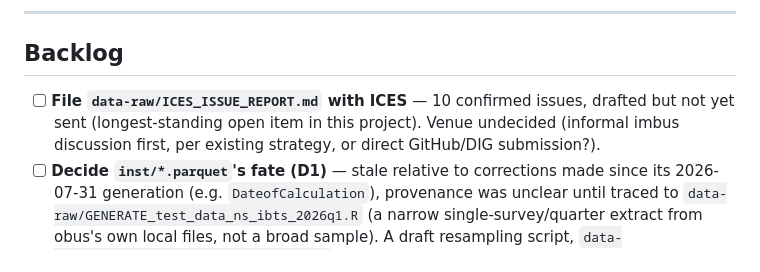
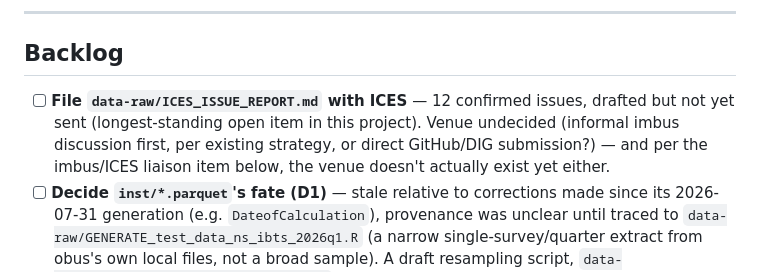
Before and after one commit to einarhjorleifsson/opus, a Markdown page: TODO.md, the part around the change. Rendered like a GitHub page.

Commit message:
Fix stale issue count in TODO.md (10 -> 12)
Caught during a user-requested up-to-date check: the ICES_ISSUE_REPORT.md
backlog line still said "10 confirmed issues" after filing Issues 11 and
12 earlier this session, while a different line a few rows down already
correctly said 12 -- one fact updated in one place, not the other.
Verified against the actual file (grep -c "^## Issue ") rather than
trusted from memory: 12.

Co-Authored-By: Claude Sonnet 5 <noreply@anthropic.com>

```diff
--- a/TODO.md
+++ b/TODO.md
@@ -23,7 +23,7 @@
 
 ## Backlog
 
-- [ ] **File `data-raw/ICES_ISSUE_REPORT.md` with ICES** — 10 confirmed issues, drafted but not yet sent (longest-standing open item in this project). Venue undecided (informal imbus discussion first, per existing strategy, or direct GitHub/DIG submission?).
+- [ ] **File `data-raw/ICES_ISSUE_REPORT.md` with ICES** — 12 confirmed issues, drafted but not yet sent (longest-standing open item in this project). Venue undecided (informal imbus discussion first, per existing strategy, or direct GitHub/DIG submission?) — and per the imbus/ICES liaison item below, the venue doesn't actually exist yet either.
 - [ ] **Decide `inst/*.parquet`'s fate (D1)** — stale relative to corrections made since its 2026-07-31 generation (e.g. `DateofCalculation`), provenance was unclear until traced to `data-raw/GENERATE_test_data_ns_ibts_2026q1.R` (a narrow single-survey/quarter extract from obus's own local files, not a broad sample). A draft resampling script, `data-raw/archive_07_build_test_samples.R`, exists on disk untracked, pending this decision — its own header comment is also wrong ("no script anywhere in this repo previously built these files") and needs fixing regardless of what else happens to it. Until resolved, treat `.datras/*.parquet` (not `inst/*.parquet`) as the only reliable source for yaml/issue-report/documentation work.
 - [ ] Decide `vignettes/articles/using-opus.qmd`'s fate (untracked, severely stale — rewrite from scratch or drop; `why-opus.qmd`/`technical-notes.md` may already cover the ground).
 - [ ] Fix `inst/DATRAS-data-dict-legacy.yaml`'s `source:` stanzas (point to nonexistent `{TABLE}_legacy.parquet`).
```
